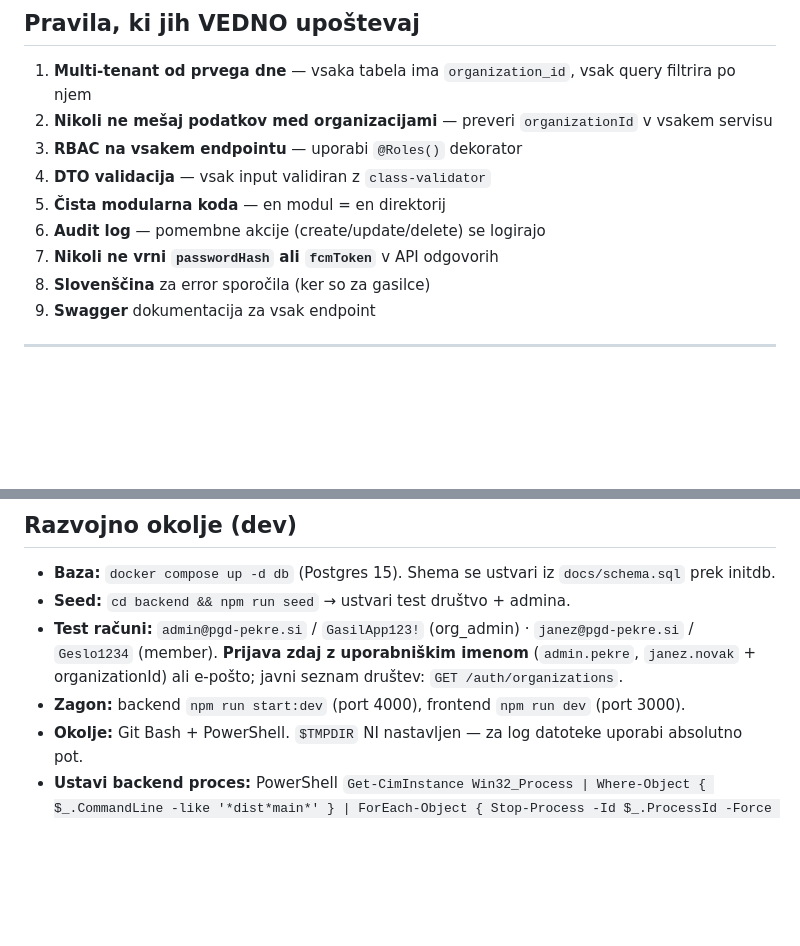
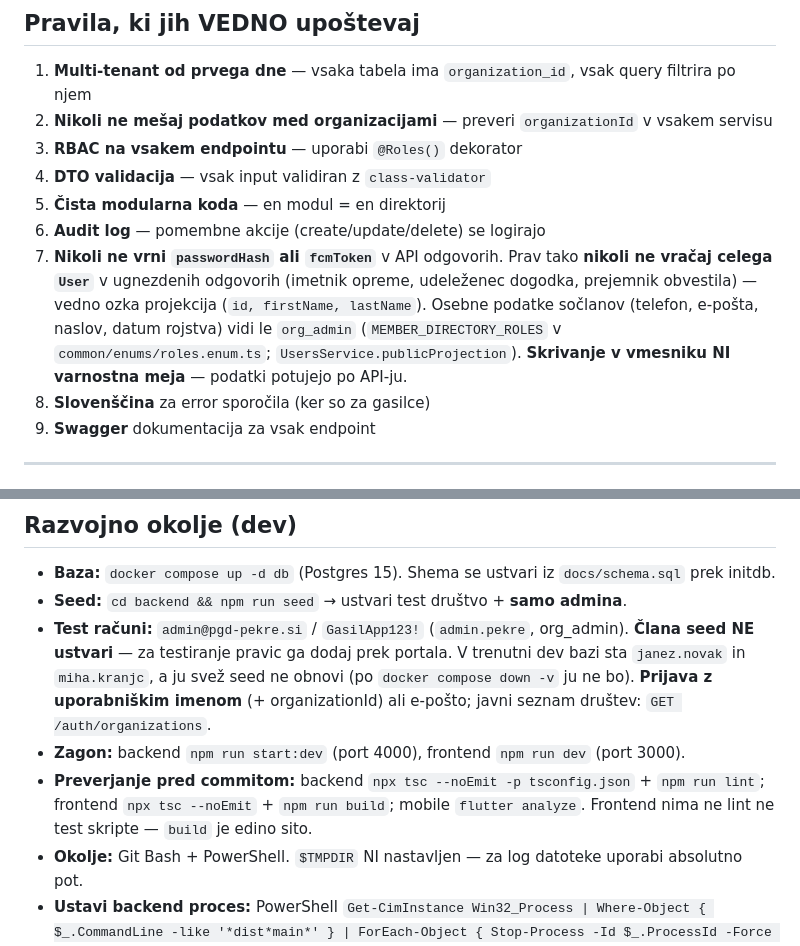
Before and after one commit to RomanEV-prog/GasilskaAPP, a Markdown page: CLAUDE.md, 2 parts joined by grey strips. Rendered like a GitHub page; blank space fills up the shorter version.

```diff
--- a/CLAUDE.md
+++ b/CLAUDE.md
@@ -57,7 +66,13 @@ gasilapp/
 4. **DTO validacija** — vsak input validiran z `class-validator`
 5. **Čista modularna koda** — en modul = en direktorij
 6. **Audit log** — pomembne akcije (create/update/delete) se logirajo
-7. **Nikoli ne vrni `passwordHash` ali `fcmToken`** v API odgovorih
+7. **Nikoli ne vrni `passwordHash` ali `fcmToken`** v API odgovorih.
+   Prav tako **nikoli ne vračaj celega `User`** v ugnezdenih odgovorih (imetnik
+   opreme, udeleženec dogodka, prejemnik obvestila) — vedno ozka projekcija
+   (`id, firstName, lastName`). Osebne podatke sočlanov (telefon, e-pošta,
+   naslov, datum rojstva) vidi le `org_admin` (`MEMBER_DIRECTORY_ROLES` v
+   `common/enums/roles.enum.ts`; `UsersService.publicProjection`).
+   **Skrivanje v vmesniku NI varnostna meja** — podatki potujejo po API-ju.
 8. **Slovenščina** za error sporočila (ker so za gasilce)
 9. **Swagger** dokumentacija za vsak endpoint
 
@@ -141,9 +143,10 @@ Glej `infra/INFRA.md` za celoten seznam.
 ## Razvojno okolje (dev)
 
 - **Baza:** `docker compose up -d db` (Postgres 15). Shema se ustvari iz `docs/schema.sql` prek initdb.
-- **Seed:** `cd backend && npm run seed` → ustvari test društvo + admina.
-- **Test računi:** `admin@pgd-pekre.si` / `GasilApp123!` (org_admin) · `janez@pgd-pekre.si` / `Geslo1234` (member). **Prijava zdaj z uporabniškim imenom** (`admin.pekre`, `janez.novak` + organizationId) ali e-pošto; javni seznam društev: `GET /auth/organizations`.
+- **Seed:** `cd backend && npm run seed` → ustvari test društvo + **samo admina**.
+- **Test računi:** `admin@pgd-pekre.si` / `GasilApp123!` (`admin.pekre`, org_admin). **Člana seed NE ustvari** — za testiranje pravic ga dodaj prek portala. V trenutni dev bazi sta `janez.novak` in `miha.kranjc`, a ju svež seed ne obnovi (po `docker compose down -v` ju ne bo). **Prijava z uporabniškim imenom** (+ organizationId) ali e-pošto; javni seznam društev: `GET /auth/organizations`.
 - **Zagon:** backend `npm run start:dev` (port 4000), frontend `npm run dev` (port 3000).
+- **Preverjanje pred commitom:** backend `npx tsc --noEmit -p tsconfig.json` + `npm run lint`; frontend `npx tsc --noEmit` + `npm run build`; mobile `flutter analyze`. Frontend nima ne lint ne test skripte — `build` je edino sito.
 - **Okolje:** Git Bash + PowerShell. `$TMPDIR` NI nastavljen — za log datoteke uporabi absolutno pot.
 - **Ustavi backend proces:** PowerShell `Get-CimInstance Win32_Process | Where-Object { $_.CommandLine -like '*dist*main*' } | ForEach-Object { Stop-Process -Id $_.ProcessId -Force }` (vrne exit 255 tudi ob uspehu — kozmetično).
 - **Šumniki v testnih podatkih:** curl iz Git Bash na Windows **pomangla šumnike/emoji** v inline argumentih (v bazo se zapiše U+FFFD `�`) — testne vnose s šumniki delaj prek portala/app ali z JSON telesom iz UTF-8 datoteke (`curl -d @telo.json`), nikoli inline. Popravek pokvarjenih vrstic: UTF-8 .sql datoteka + `docker cp` + `psql -f` (PowerShell, ne Git Bash — path mangling).
```
Also changed, not shown: other parts of CLAUDE.md (+26 -30 lines), .claude/commands/README.md (deleted, +0 -25 lines).
